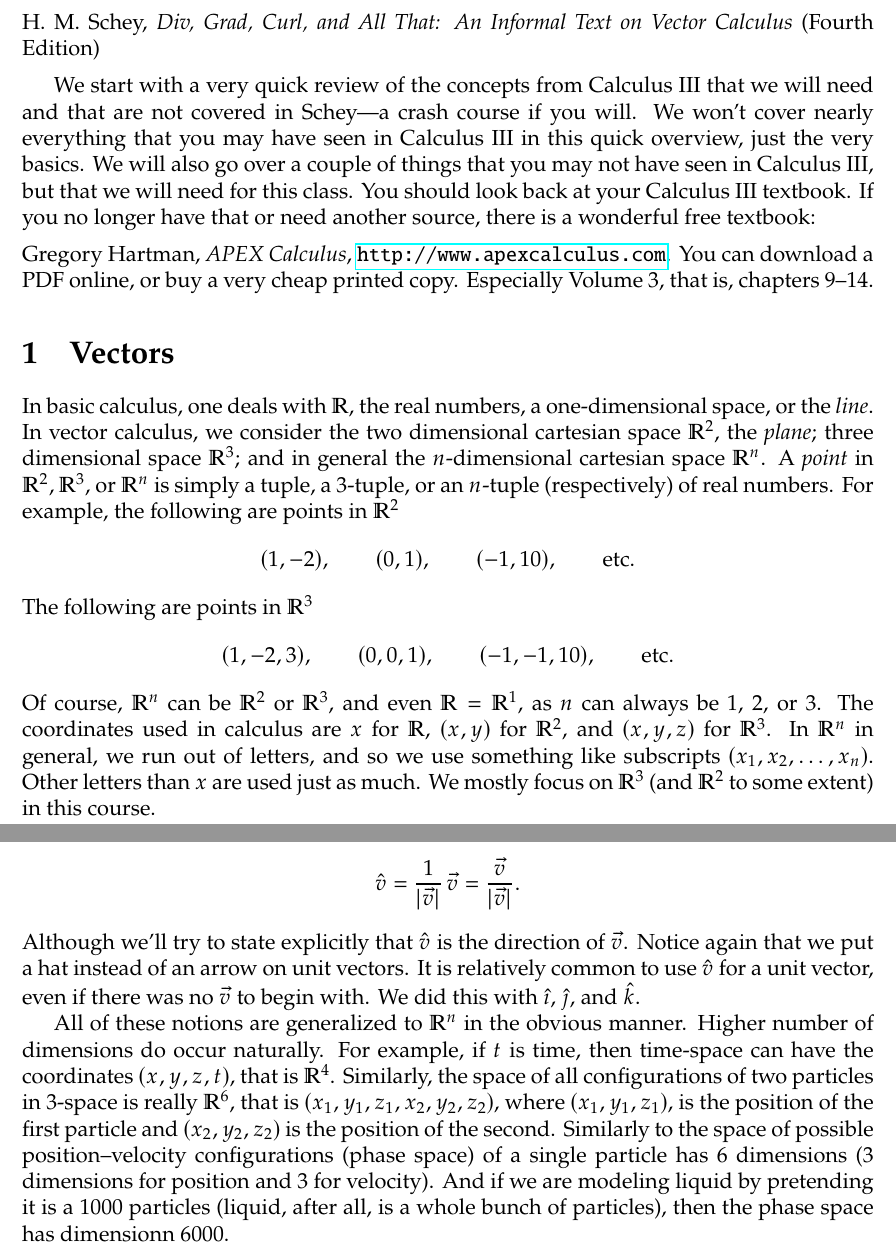
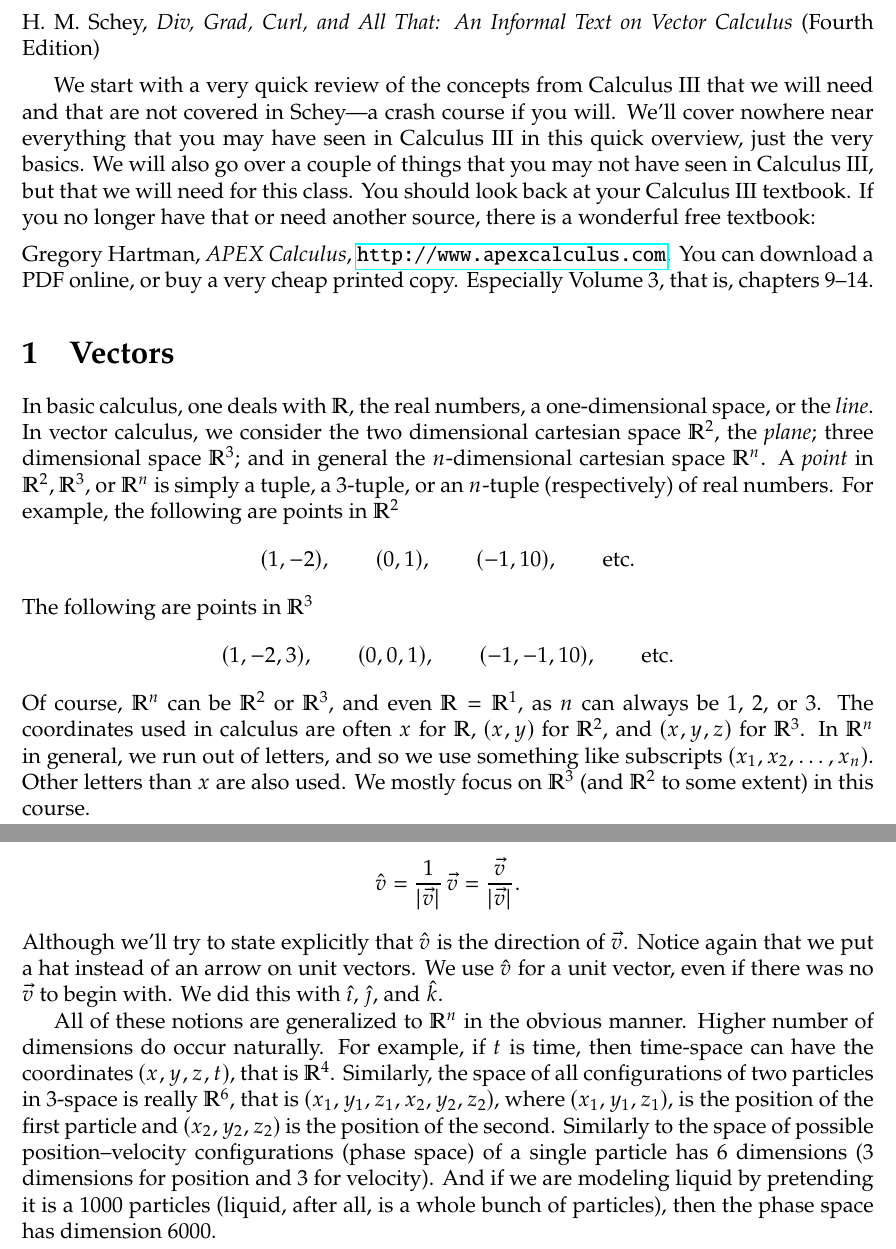
Before and after one commit to jirilebl/calc3-refresher, a LaTeX document (main.tex): two parts of pages 1 and 3 of 8, joined at a grey line, cut so that both start at the same text. Compiled offline with pdfLaTeX.

Commit message:
Updates from Overleaf

```diff
--- a/main.tex
+++ b/main.tex
@@ -107,6 +107,9 @@
 \newcommand{\vecj}{\hat{\jmath}}
 \newcommand{\veck}{\hat{k}}
 
+% discourage pagebreak at end of display, put before \end{equation}
+\newcommand{\avoidbreak}{\postdisplaypenalty=100}
+
 \begin{document}
 
 \title{Calculus III Refresher for Vector Calculus}
@@ -130,7 +133,7 @@ H.\ M.\ Schey,
 We start with a very quick review of the concepts
 from Calculus III that we will
 need and that are not covered in Schey---a crash course if you will.
-We won't cover nearly everything that you may have seen in Calculus III in this quick overview,
+We'll cover nowhere near everything that you may have seen in Calculus III in this quick overview,
 just the very basics.  We will also go over a couple of things that you may not have seen
 in Calculus III, but that we will need for this class.
 You should look back at your Calculus III textbook.  If you no longer have that or need another source, there is a wonderful free textbook:
@@ -160,10 +163,10 @@ The following are points in $\R^3$
 \]
 Of course, $\R^n$ can be $\R^2$ or $\R^3$, and even $\R = \R^1$, as $n$ can always be
 1, 2, or 3.
-The coordinates used in calculus are $x$ for $\R$, $(x,y)$ for $\R^2$, and $(x,y,z)$
+The coordinates used in calculus are often $x$ for $\R$, $(x,y)$ for $\R^2$, and $(x,y,z)$
 for $\R^3$.
 In $\R^n$ in general, we run out of letters, and so we use something like
-subscripts $(x_1,x_2,\ldots,x_n)$.  Other letters than $x$ are used just as much.
+subscripts $(x_1,x_2,\ldots,x_n)$.  Other letters than $x$ are also used.
 We mostly focus on $\R^3$ (and $\R^2$ to some extent) in this course.
 
 Now that we have points, another object is a \emph{vector}.
@@ -315,8 +318,8 @@ the vector
 \hat{v} = \frac{1}{\sabs{\vv{v}}} \vv{v} = \frac{\vv{v}}{\sabs{\vv{v}}} .
 \]
 Although we'll try to state explicitly that $\hat{v}$  is the direction of $\vv{v}$.
-Notice again that we put a hat instead of an arrow on unit vectors.  It is relatively
-common to use $\hat{v}$ for a unit vector, even if there was no
+Notice again that we put a hat instead of an arrow on unit vectors.
+We use $\hat{v}$ for a unit vector, even if there was no
 $\vv{v}$ to begin with.  We did this with $\veci$, $\vecj$, and $\veck$.
 
 All of these notions are generalized to $\R^n$ in the obvious manner.
@@ -333,7 +336,7 @@ of a single particle has 6 dimensions
 And if we are modeling liquid by pretending it
 is a 1000 particles (liquid, after all,
 is a whole bunch of particles),
-then the phase space has dimensionn 6000.
+then the phase space has dimension 6000.
 
 %%%%%%%%%%%%%%%%%%%%%%%%%%%%%%%%%%%%%%%%%%%%%%%%%%%%%%%%%%%%%%%%%%%%%%%%%%%%%%%%%%%%%%%%
 
```
Also changed, not shown: main.tex (9 more changed lines).
